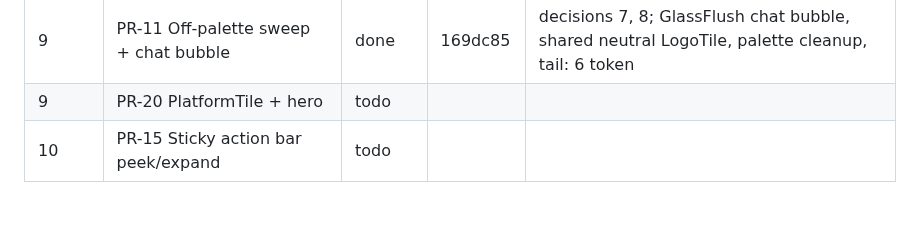
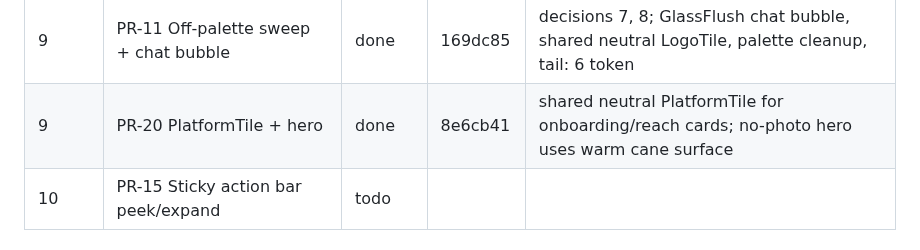
Before and after one commit to KeshavPeri/biz, a Markdown page: docs/ui-audit/REMEDIATION-PROGRESS.md, the part around the change. Drawn GitHub-style; blank space fills up the shorter version.

Commit message:
docs: mark PR-20 complete

```diff
--- a/docs/ui-audit/REMEDIATION-PROGRESS.md
+++ b/docs/ui-audit/REMEDIATION-PROGRESS.md
@@ -28,7 +28,7 @@ Status values: todo · in progress · done · blocked (reason).
 | 8 | PR-22 Media-kit editors + hero | done | acd81fe | shared ChipGroup/IconButton; editor motion, busy guards, upload skeleton, hero/pager polish |
 | 9 | PR-10 Red-tint sweep + stage pills | done | efa21c1 | decisions 3, 5; deal status panels use neutral recess surfaces with status dots; stage pills neutral except Posted |
 | 9 | PR-11 Off-palette sweep + chat bubble | done | 169dc85 | decisions 7, 8; GlassFlush chat bubble, shared neutral LogoTile, palette cleanup, tail: 6 token |
-| 9 | PR-20 PlatformTile + hero | todo | | |
+| 9 | PR-20 PlatformTile + hero | done | 8e6cb41 | shared neutral PlatformTile for onboarding/reach cards; no-photo hero uses warm cane surface |
 | 10 | PR-15 Sticky action bar peek/expand | todo | | |
 
 ## Batch status
```
